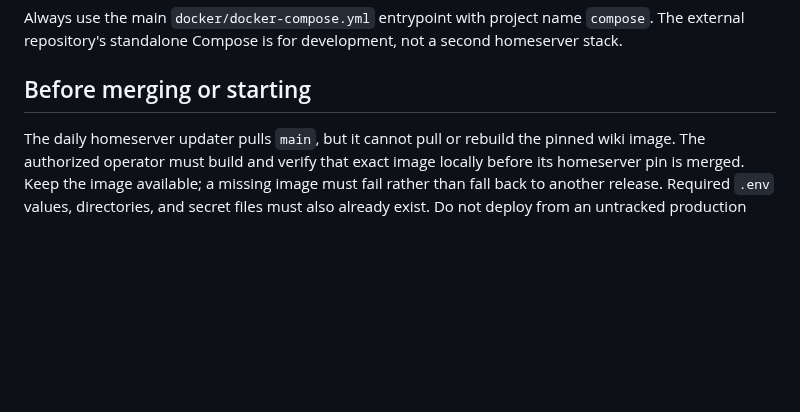
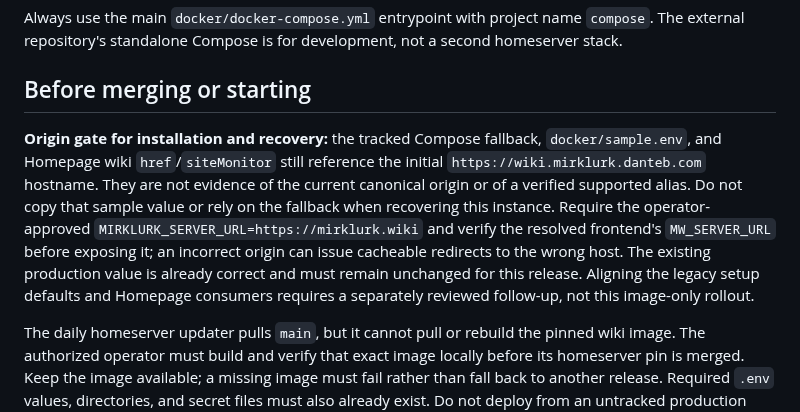
Before and after one commit to dantebarbieri/homeserver, a Markdown page: docker/docs/MIRKLURK.md, the part around the change. GitHub-like rendering; blank space fills up the shorter version.

Commit message:
Clarify canonical origin prerequisite for wiki recovery
Document pre-existing legacy defaults and dashboard URLs without expanding the short-URL image rollout into hostname alignment. Require explicit verified production origin and make no unsupported alias claim.

Co-authored-by: Copilot App <223556219+Copilot@users.noreply.github.com>

```diff
--- a/docker/docs/MIRKLURK.md
+++ b/docker/docs/MIRKLURK.md
@@ -38,6 +38,18 @@ Always use the main `docker/docker-compose.yml` entrypoint with project name
 not a second homeserver stack.
 
 ## Before merging or starting
+
+**Origin gate for installation and recovery:** the tracked Compose fallback,
+`docker/sample.env`, and Homepage wiki `href`/`siteMonitor` still reference
+the initial `https://wiki.mirklurk.danteb.com` hostname. They are not evidence
+of the current canonical origin or of a verified supported alias. Do not
+copy that sample value or rely on the fallback when recovering this instance.
+Require the operator-approved `MIRKLURK_SERVER_URL=https://mirklurk.wiki`
+and verify the resolved frontend's `MW_SERVER_URL` before exposing it;
+an incorrect origin can issue cacheable redirects to the wrong host.
+The existing production value is already correct and must remain unchanged
+for this release. Aligning the legacy setup defaults and Homepage consumers
+requires a separately reviewed follow-up, not this image-only rollout.
 
 The daily homeserver updater pulls `main`, but it cannot pull or rebuild the
 pinned wiki image. The authorized operator must build and verify that exact
```
